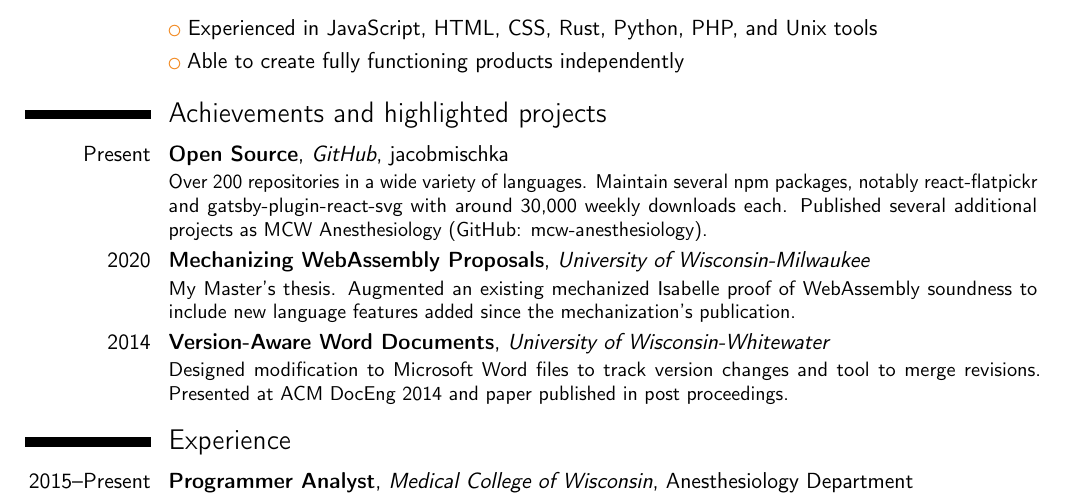
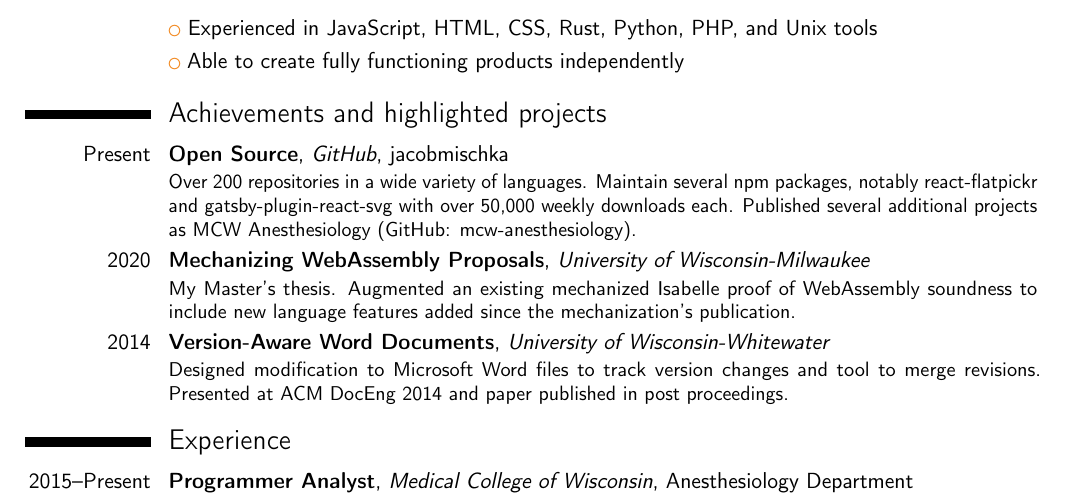
Before and after one commit to jacobmischka/resume, a LaTeX CV (resume.tex): part of the page, cut so that both start at the same text. Compiled offline with pdfLaTeX.

Commit message:
Update npm package downloads

```diff
--- a/resume.tex
+++ b/resume.tex
@@ -30,7 +30,7 @@
     Maintain several npm packages, notably
     \href{https://www.npmjs.com/package/react-flatpickr}{react-flatpickr} and
     \href{https://www.npmjs.com/package/gatsby-plugin-react-svg}{gatsby-plugin-react-svg}
-    with around 30,000 weekly downloads each.
+    with over 50,000 weekly downloads each.
     Published several additional projects as MCW Anesthesiology
     (\href{https://github.com/mcw-anesthesiology}{GitHub: mcw-anesthesiology}).
 }
```
